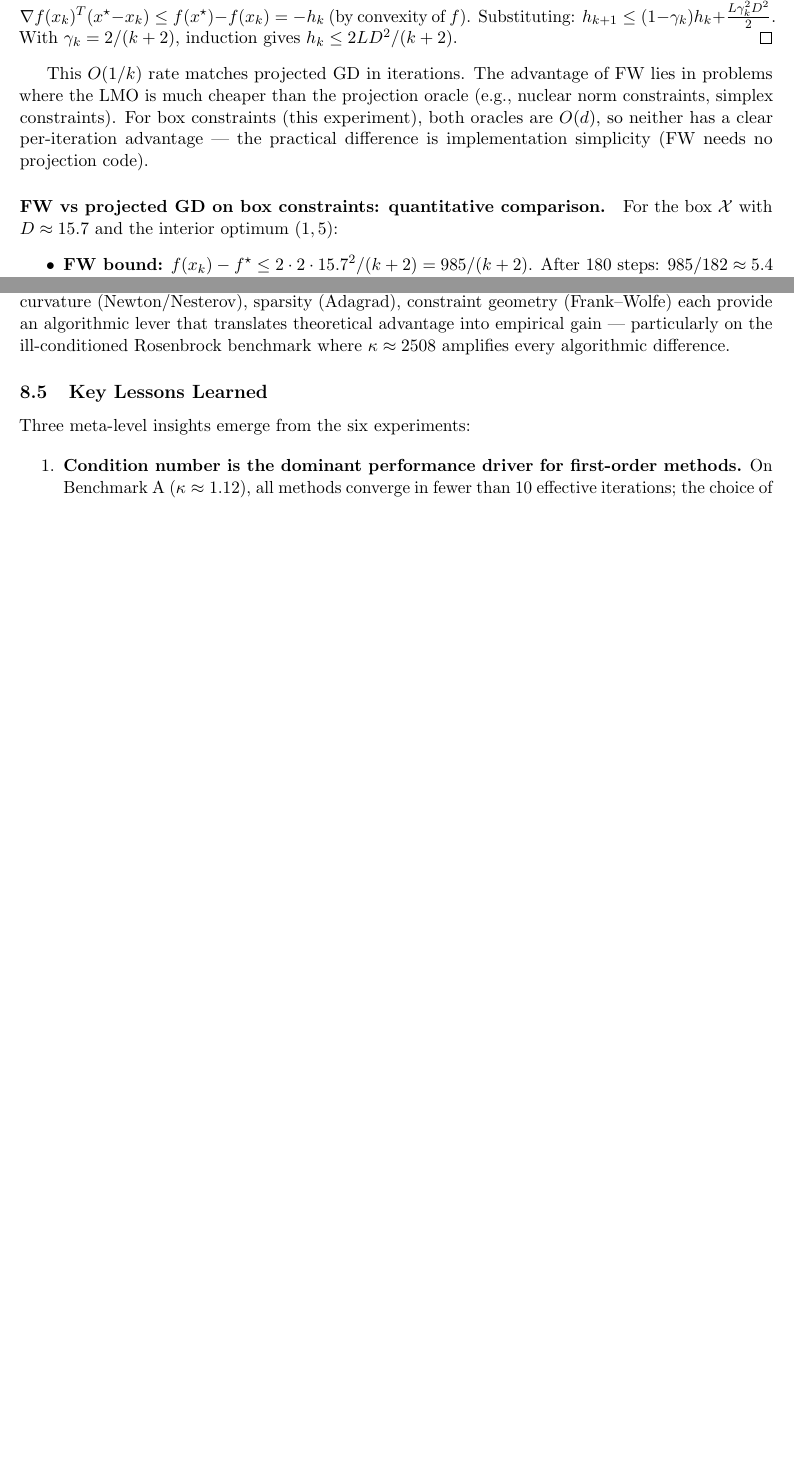
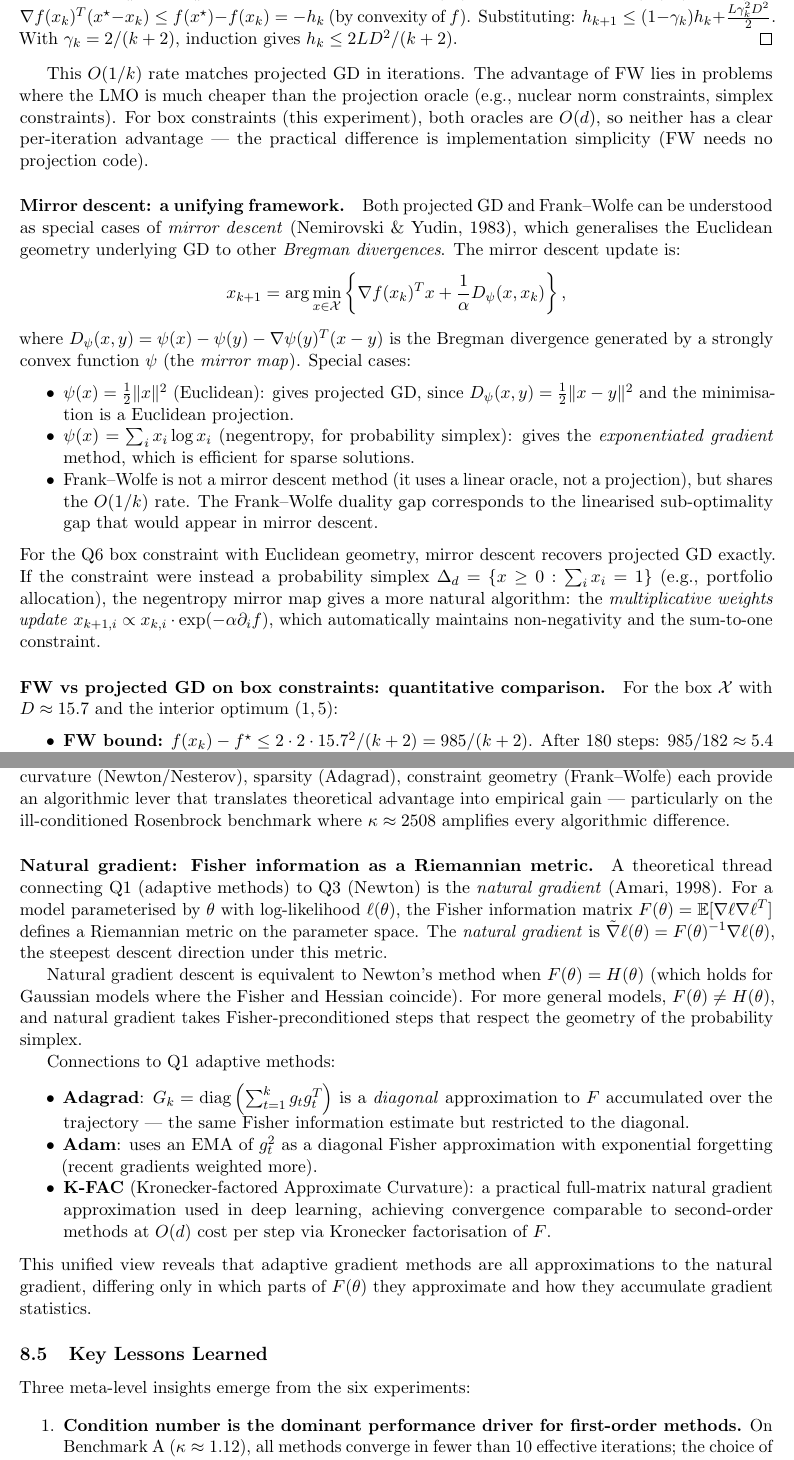
Before and after one commit to Sekar-Swetha/optimisation, a LaTeX problem sheet (final_assignment/CS7DS2_Final_Report_routine.tex): two parts of pages 55 and 64 of 67, joined at a grey line, cut so that both start at the same text, the shorter picture padded with empty space. Compiled offline with pdfLaTeX.

Commit message:
routine pass 39: mirror descent as unifying framework for FW and projected GD, natural gradient connecting Fisher information to adaptive methods

```diff
--- a/final_assignment/CS7DS2_Final_Report_routine.tex
+++ b/final_assignment/CS7DS2_Final_Report_routine.tex
@@ -2542,6 +2542,30 @@ simplex constraints).  For box constraints (this experiment), both oracles are $
 neither has a clear per-iteration advantage --- the practical difference is implementation
 simplicity (FW needs no projection code).
 
+\paragraph{Mirror descent: a unifying framework.}
+Both projected GD and Frank--Wolfe can be understood as special cases of \emph{mirror descent}
+(Nemirovski \& Yudin, 1983), which generalises the Euclidean geometry underlying GD to other
+\emph{Bregman divergences}.  The mirror descent update is:
+\[
+x_{k+1} = \arg\min_{x \in \mathcal{X}}\left\{ \nabla f(x_k)^T x + \frac{1}{\alpha} D_\psi(x, x_k) \right\},
+\]
+where $D_\psi(x, y) = \psi(x) - \psi(y) - \nabla\psi(y)^T(x-y)$ is the Bregman divergence
+generated by a strongly convex function $\psi$ (the \emph{mirror map}).  Special cases:
+\begin{itemize}[noitemsep]
+\item $\psi(x) = \frac{1}{2}\|x\|^2$ (Euclidean): gives projected GD, since
+  $D_\psi(x,y) = \frac{1}{2}\|x-y\|^2$ and the minimisation is a Euclidean projection.
+\item $\psi(x) = \sum_i x_i \log x_i$ (negentropy, for probability simplex):
+  gives the \emph{exponentiated gradient} method, which is efficient for sparse solutions.
+\item Frank--Wolfe is not a mirror descent method (it uses a linear oracle, not a projection),
+  but shares the $O(1/k)$ rate.  The Frank--Wolfe duality gap corresponds to the linearised
+  sub-optimality gap that would appear in mirror descent.
+\end{itemize}
+For the Q6 box constraint with Euclidean geometry, mirror descent recovers projected GD exactly.
+If the constraint were instead a probability simplex $\Delta_d = \{x \geq 0 : \sum_i x_i = 1\}$
+(e.g., portfolio allocation), the negentropy mirror map gives a more natural algorithm: the
+\emph{multiplicative weights update} $x_{k+1,i} \propto x_{k,i} \cdot \exp(-\alpha \partial_i f)$,
+which automatically maintains non-negativity and the sum-to-one constraint.
+
 \paragraph{FW vs projected GD on box constraints: quantitative comparison.}
 For the box $\mathcal{X}$ with $D \approx 15.7$ and the interior optimum $(1, 5)$:
 \begin{itemize}[noitemsep]
@@ -2954,6 +2978,34 @@ each provide an algorithmic lever that translates theoretical advantage into emp
 particularly on the ill-conditioned Rosenbrock benchmark where $\kappa \approx 2508$ amplifies
 every algorithmic difference.
 
+\paragraph{Natural gradient: Fisher information as a Riemannian metric.}
+A theoretical thread connecting Q1 (adaptive methods) to Q3 (Newton) is the \emph{natural
+gradient} (Amari, 1998).  For a model parameterised by $\theta$ with log-likelihood
+$\ell(\theta)$, the Fisher information matrix $F(\theta) = \mathbb{E}[\nabla\ell\nabla\ell^T]$
+defines a Riemannian metric on the parameter space.  The \emph{natural gradient} is
+$\tilde{\nabla}\ell(\theta) = F(\theta)^{-1}\nabla\ell(\theta)$, the steepest descent
+direction under this metric.
+
+Natural gradient descent is equivalent to Newton's method when $F(\theta) = H(\theta)$
+(which holds for Gaussian models where the Fisher and Hessian coincide).  For more general
+models, $F(\theta) \neq H(\theta)$, and natural gradient takes Fisher-preconditioned steps that
+respect the geometry of the probability simplex.
+
+Connections to Q1 adaptive methods:
+\begin{itemize}[noitemsep]
+\item \textbf{Adagrad}: $G_k = \mathrm{diag}\left(\sum_{t=1}^k g_t g_t^T\right)$ is a
+  \emph{diagonal} approximation to $F$ accumulated over the trajectory --- the same Fisher
+  information estimate but restricted to the diagonal.
+\item \textbf{Adam}: uses an EMA of $g_t^2$ as a diagonal Fisher approximation with
+  exponential forgetting (recent gradients weighted more).
+\item \textbf{K-FAC} (Kronecker-factored Approximate Curvature): a practical full-matrix
+  natural gradient approximation used in deep learning, achieving convergence comparable to
+  second-order methods at $O(d)$ cost per step via Kronecker factorisation of $F$.
+\end{itemize}
+This unified view reveals that adaptive gradient methods are all approximations to the
+natural gradient, differing only in which parts of $F(\theta)$ they approximate and how
+they accumulate gradient statistics.
+
 \subsection{Key Lessons Learned}
 
 Three meta-level insights emerge from the six experiments:
```
